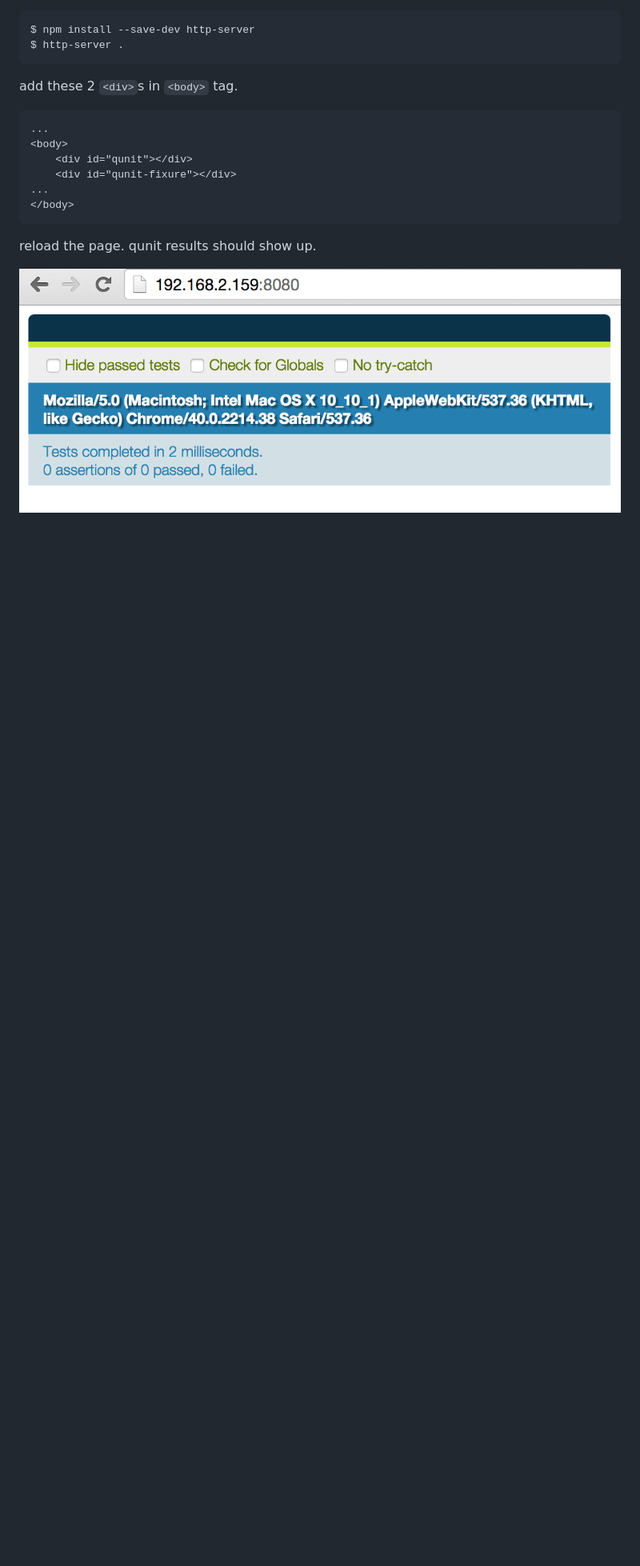
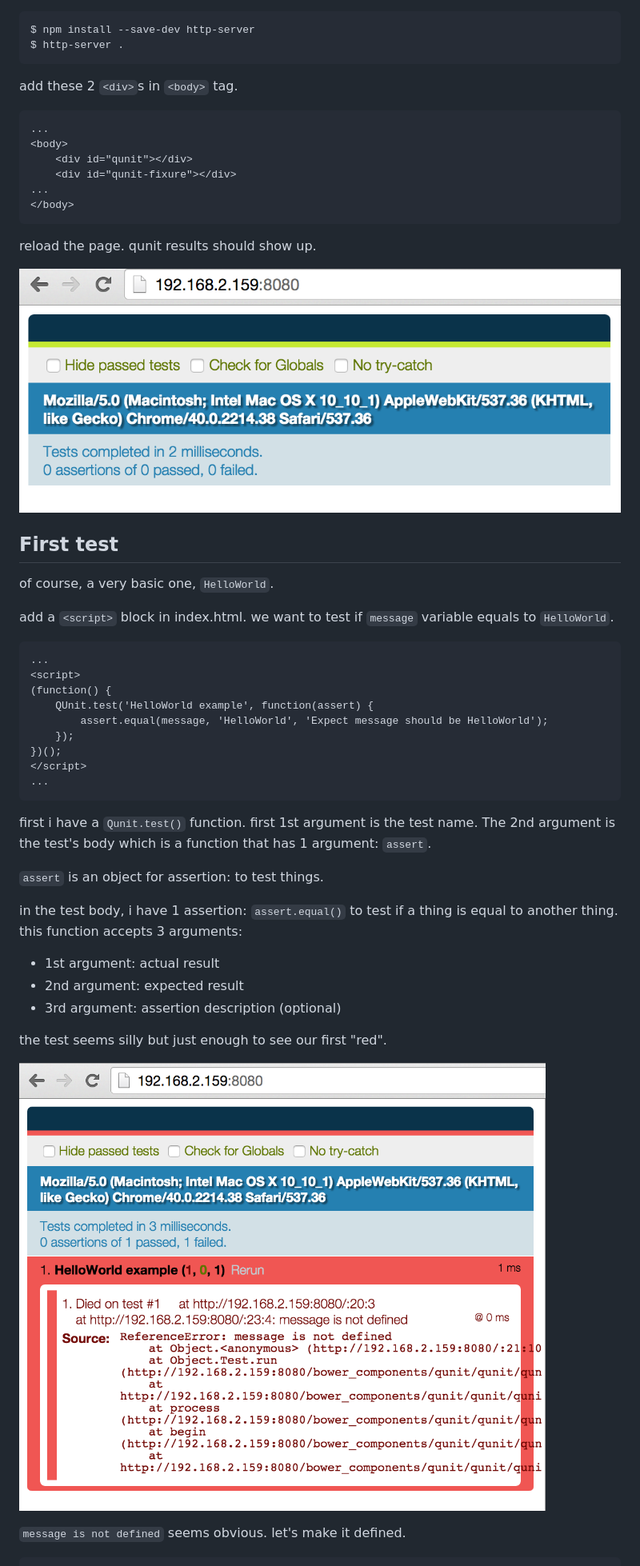
Before and after one commit to armno/qunit-getting-started, a Markdown page: readme.md, the part around the change printed below. Shown: that part at 80% size. GitHub-like rendering; pictures changed too: screenshots/02.png (added); blank space fills up the shorter version.

Commit message:
add first helloworld test

````diff
--- a/readme.md
+++ b/readme.md
@@ -63,3 +65,37 @@ add these 2 `<div>`s in `<body>` tag.
 reload the page. qunit results should show up.
 
 ![qunit page](screenshots/01.png)
+
+## First test
+
+of course, a very basic one, `HelloWorld`.
+
+add a `<script>` block in index.html. we want to test if `message` variable equals to `HelloWorld`.
+
+```html
+...
+<script>
+(function() {
+	QUnit.test('HelloWorld example', function(assert) {
+		assert.equal(message, 'HelloWorld', 'Expect message should be HelloWorld');
+	});
+})();
+</script>
+...
+```
+
+first i have a `Qunit.test()` function. first 1st argument is the test name. The 2nd argument is the test's body which is a function that has 1 argument: `assert`.
+
+`assert` is an object for assertion: to test things.
+
+in the test body, i have 1 assertion: `assert.equal()` to test if a thing is equal to another thing. this function accepts 3 arguments:
+- 1st argument: actual result
+- 2nd argument: expected result
+- 3rd argument: assertion description (optional)
+
+the test seems silly but just enough to see our first "red".
+
+![first failed test](screenshots/02.png)
+
+`message is not defined` seems obvious. let's make it defined.
+
````
Also changed, not shown: other parts of readme.md (+21 -0 lines), screenshots/03.png (added), screenshots/04.png (added), 1 other file.
